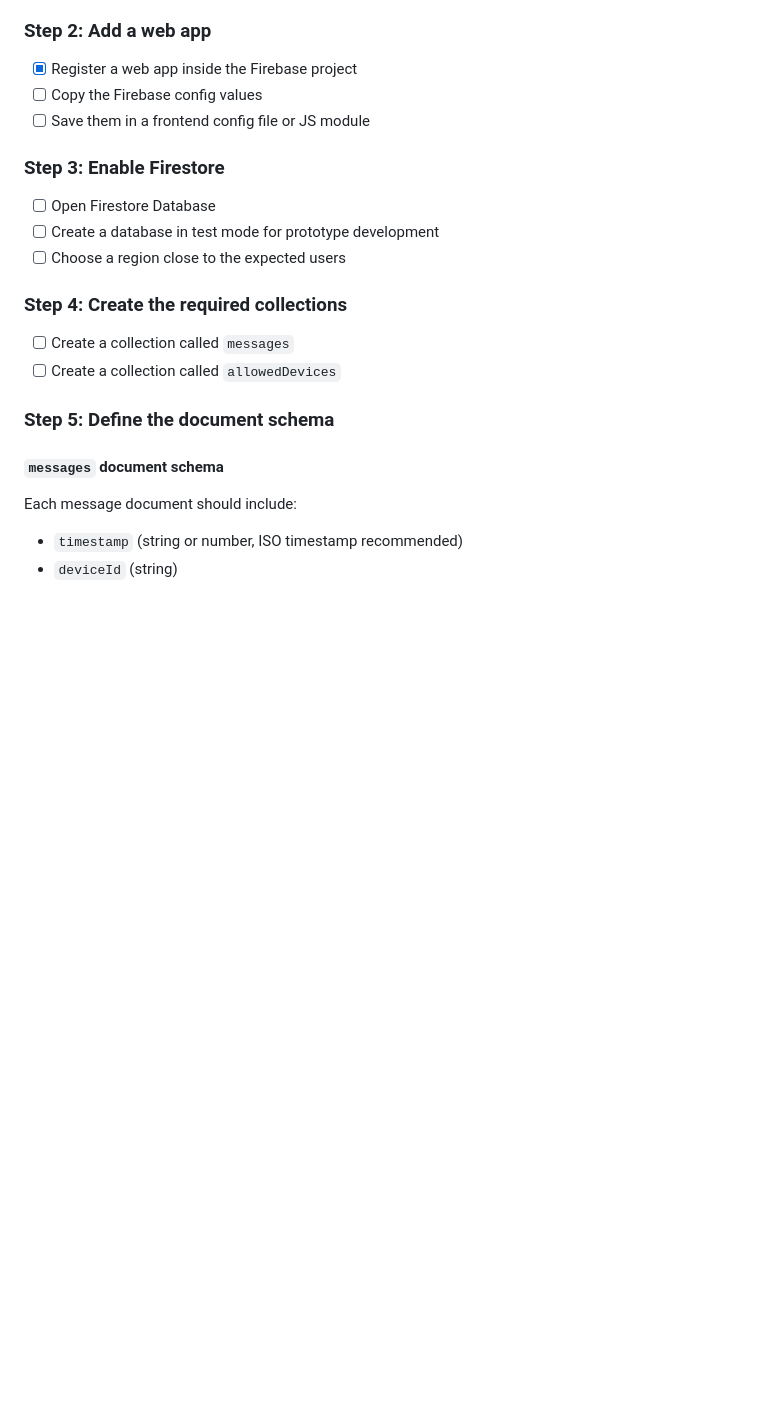
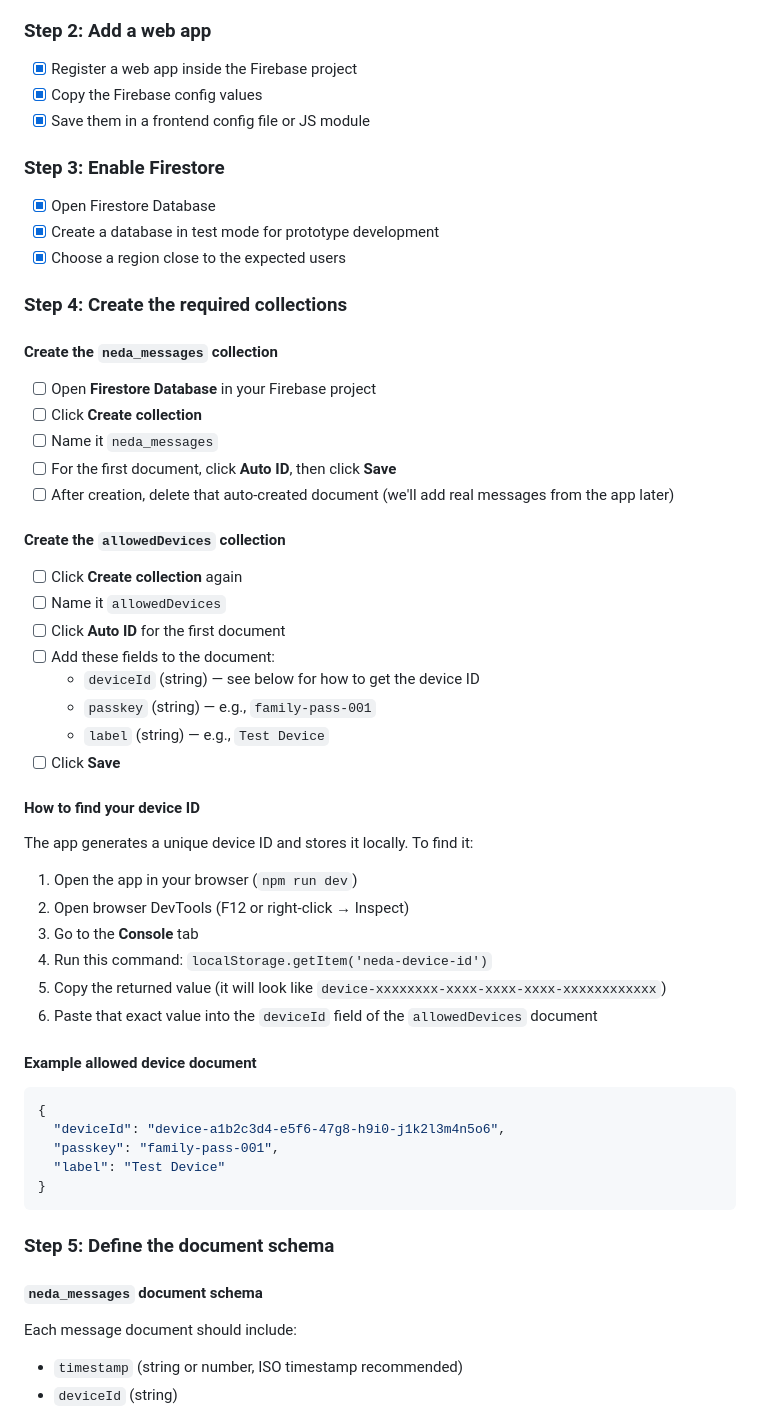
Before and after one commit to Aeonic22/WebLevelZero, a Markdown page: 02_neda_v01/SPEC_SETUP.md, the part around one of its changes. Rendered like a GitHub page; blank space fills up the shorter version.

````diff
--- a/02_neda_v01/SPEC_SETUP.md
+++ b/02_neda_v01/SPEC_SETUP.md
@@ -46,23 +46,60 @@ This file provides the detailed technical checklist for the Firebase setup path.
 ### Step 2: Add a web app
 
 - [x] Register a web app inside the Firebase project
-- [ ] Copy the Firebase config values
-- [ ] Save them in a frontend config file or JS module
+- [x] Copy the Firebase config values
+- [x] Save them in a frontend config file or JS module
 
 ### Step 3: Enable Firestore
 
-- [ ] Open Firestore Database
-- [ ] Create a database in test mode for prototype development
-- [ ] Choose a region close to the expected users
+- [x] Open Firestore Database
+- [x] Create a database in test mode for prototype development
+- [x] Choose a region close to the expected users
 
 ### Step 4: Create the required collections
 
-- [ ] Create a collection called `messages`
-- [ ] Create a collection called `allowedDevices`
+#### Create the `neda_messages` collection
+
+- [ ] Open **Firestore Database** in your Firebase project
+- [ ] Click **Create collection**
+- [ ] Name it `neda_messages`
+- [ ] For the first document, click **Auto ID**, then click **Save**
+- [ ] After creation, delete that auto-created document (we'll add real messages from the app later)
+
+#### Create the `allowedDevices` collection
+
+- [ ] Click **Create collection** again
+- [ ] Name it `allowedDevices`
+- [ ] Click **Auto ID** for the first document
+- [ ] Add these fields to the document:
+  - `deviceId` (string) — see below for how to get the device ID
+  - `passkey` (string) — e.g., `family-pass-001`
+  - `label` (string) — e.g., `Test Device`
+- [ ] Click **Save**
+
+#### How to find your device ID
+
+The app generates a unique device ID and stores it locally. To find it:
+
+1. Open the app in your browser (`npm run dev`)
+2. Open browser DevTools (F12 or right-click → Inspect)
+3. Go to the **Console** tab
+4. Run this command: `localStorage.getItem('neda-device-id')`
+5. Copy the returned value (it will look like `device-xxxxxxxx-xxxx-xxxx-xxxx-xxxxxxxxxxxx`)
+6. Paste that exact value into the `deviceId` field of the `allowedDevices` document
+
+#### Example allowed device document
+
+```json
+{
+  "deviceId": "device-a1b2c3d4-e5f6-47g8-h9i0-j1k2l3m4n5o6",
+  "passkey": "family-pass-001",
+  "label": "Test Device"
+}
+```
 
 ### Step 5: Define the document schema
 
-#### `messages` document schema
+#### `neda_messages` document schema
 
 Each message document should include:
 
````
Also changed, not shown: other parts of 02_neda_v01/SPEC_SETUP.md (+122 -41 lines).
